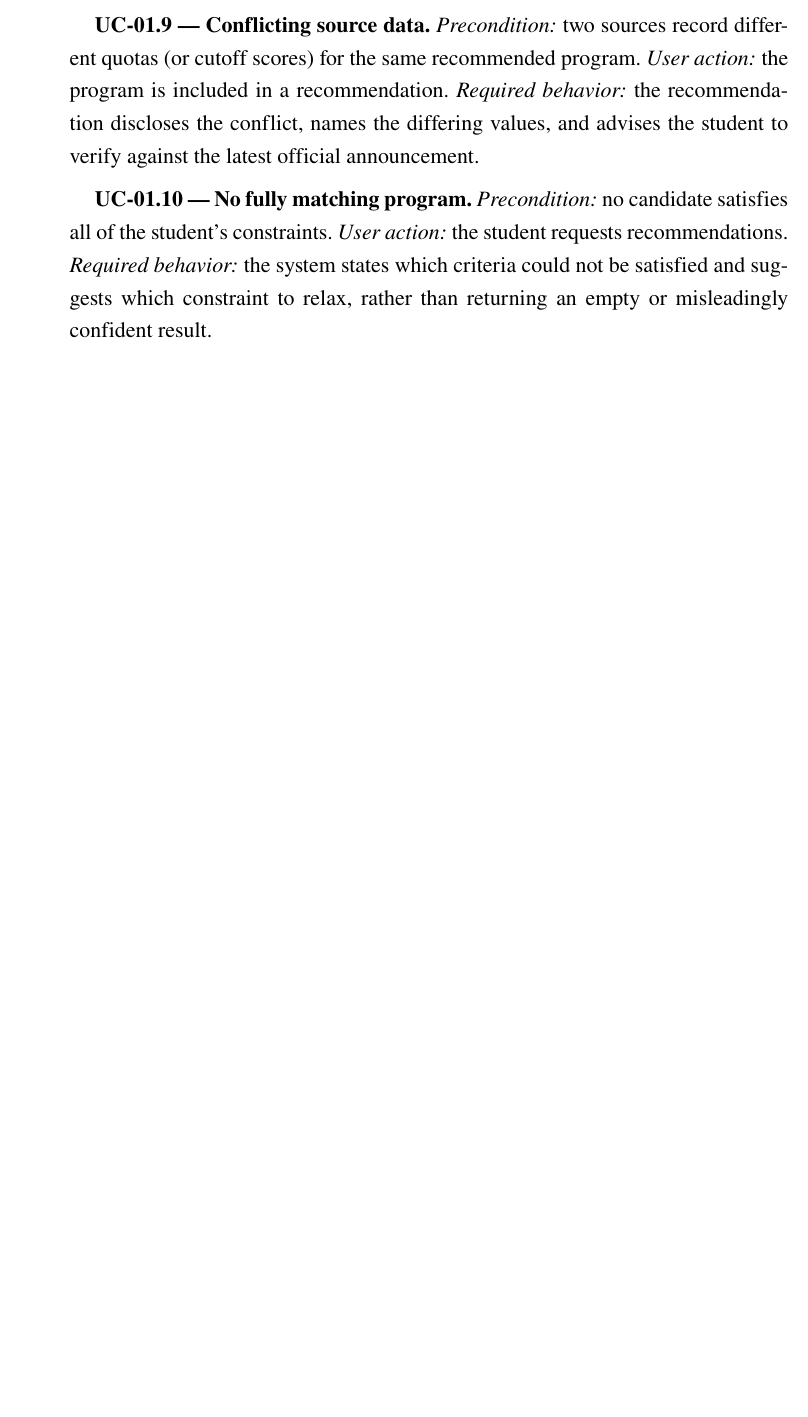
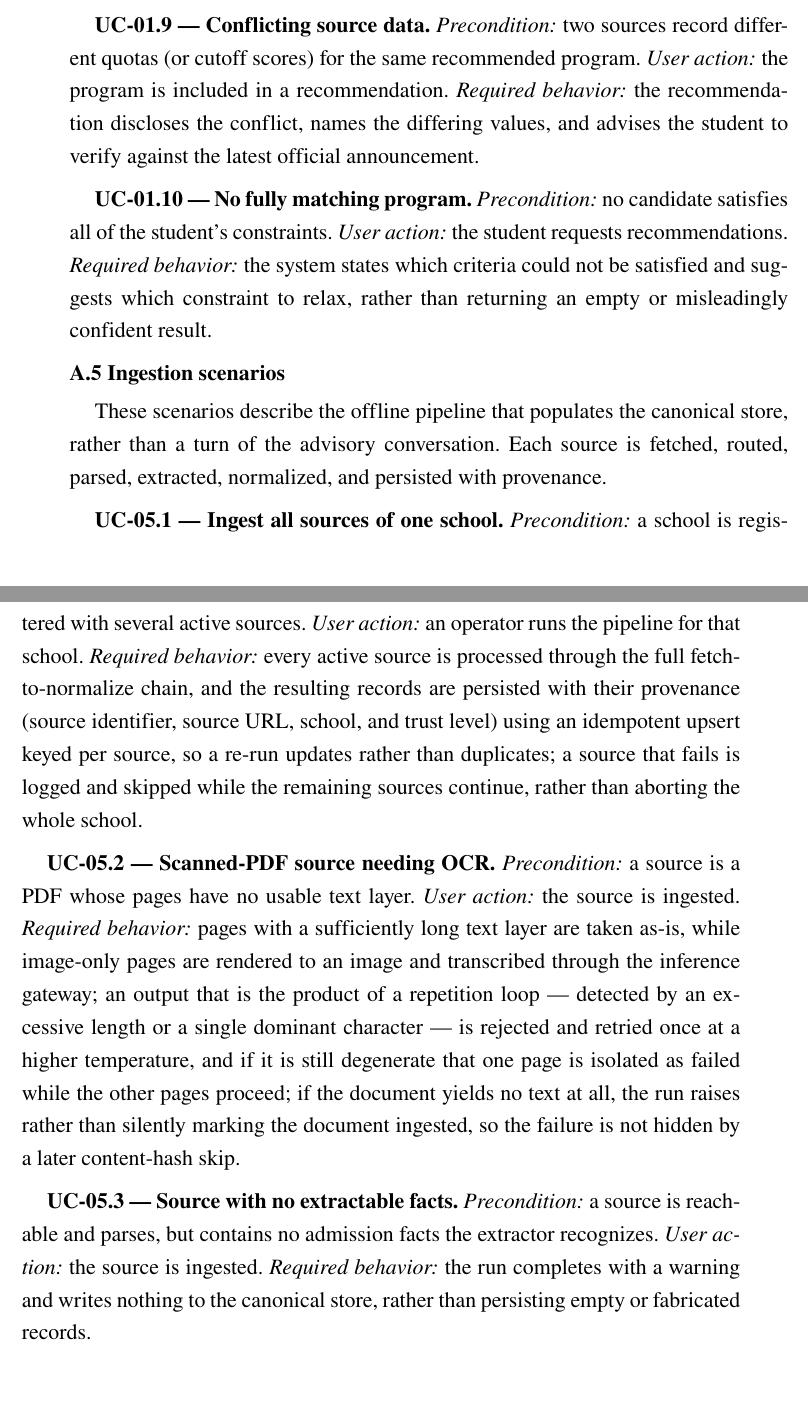
Before and after one commit to HNcranky/admission-advisory-system, a LaTeX document (latex/Chapter/Appendix_A.tex): part of page 3 of 3 before the commit and two parts of pages 3 and 4 of 4 after it, the two joined at a grey line, cut so that both start at the same text, the shorter picture padded with empty space. Compiled offline with pdfLaTeX.

Commit message:
docs(thesis): add UC-05 ingestion scenarios to Appendix A

```diff
--- a/latex/Chapter/Appendix_A.tex
+++ b/latex/Chapter/Appendix_A.tex
@@ -93,4 +93,23 @@ Each scenario is given as a precondition, a user action, and the required system
 \textit{User action:} the student requests recommendations.
 \textit{Required behavior:} the system states which criteria could not be satisfied and suggests which constraint to relax, rather than returning an empty or misleadingly confident result.
 
+\section*{A.5 Ingestion scenarios}
+
+These scenarios describe the offline pipeline that populates the canonical store, rather than a turn of the advisory conversation. Each source is fetched, routed, parsed, extracted, normalized, and persisted with provenance.
+
+\textbf{UC-05.1 --- Ingest all sources of one school.}
+\textit{Precondition:} a school is registered with several active sources.
+\textit{User action:} an operator runs the pipeline for that school.
+\textit{Required behavior:} every active source is processed through the full fetch-to-normalize chain, and the resulting records are persisted with their provenance (source identifier, source URL, school, and trust level) using an idempotent upsert keyed per source, so a re-run updates rather than duplicates; a source that fails is logged and skipped while the remaining sources continue, rather than aborting the whole school.
+
+\textbf{UC-05.2 --- Scanned-PDF source needing OCR.}
+\textit{Precondition:} a source is a PDF whose pages have no usable text layer.
+\textit{User action:} the source is ingested.
+\textit{Required behavior:} pages with a sufficiently long text layer are taken as-is, while image-only pages are rendered to an image and transcribed through the inference gateway; an output that is the product of a repetition loop --- detected by an excessive length or a single dominant character --- is rejected and retried once at a higher temperature, and if it is still degenerate that one page is isolated as failed while the other pages proceed; if the document yields no text at all, the run raises rather than silently marking the document ingested, so the failure is not hidden by a later content-hash skip.
+
+\textbf{UC-05.3 --- Source with no extractable facts.}
+\textit{Precondition:} a source is reachable and parses, but contains no admission facts the extractor recognizes.
+\textit{User action:} the source is ingested.
+\textit{Required behavior:} the run completes with a warning and writes nothing to the canonical store, rather than persisting empty or fabricated records.
+
 \end{document}
```
